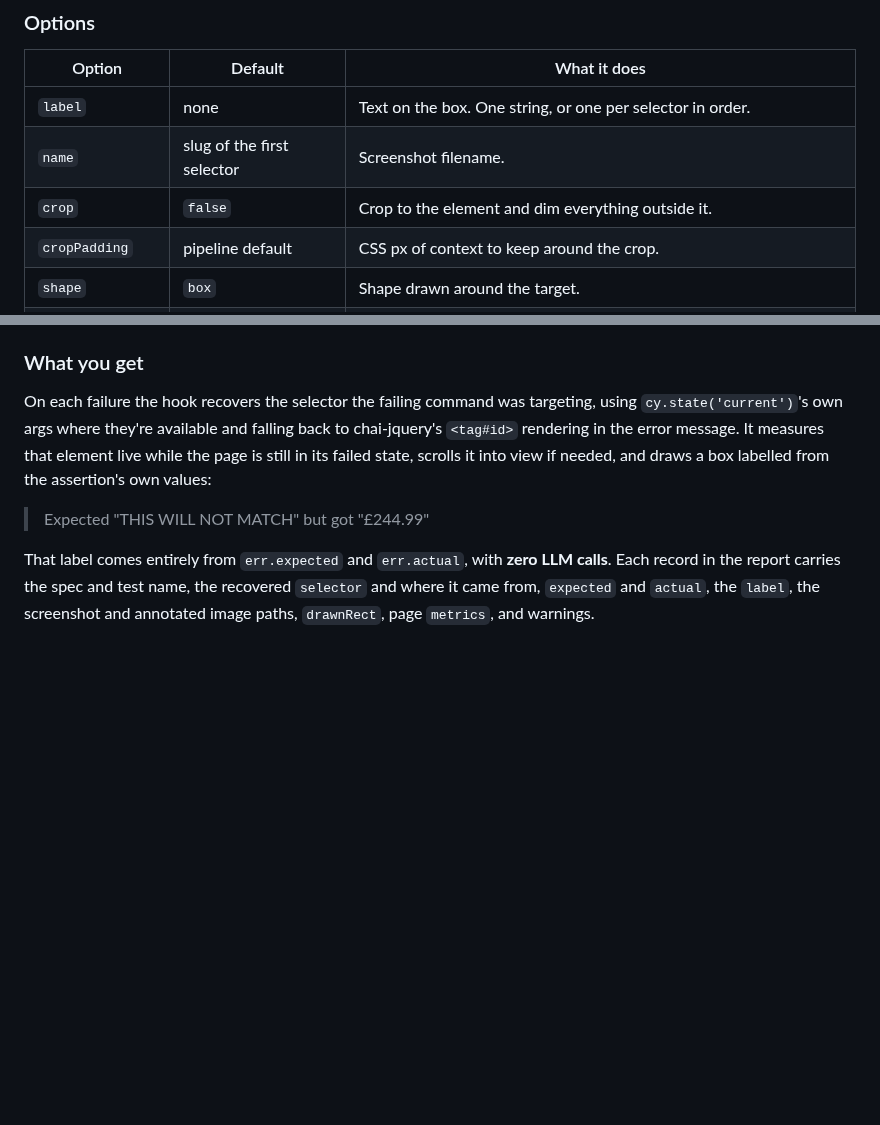
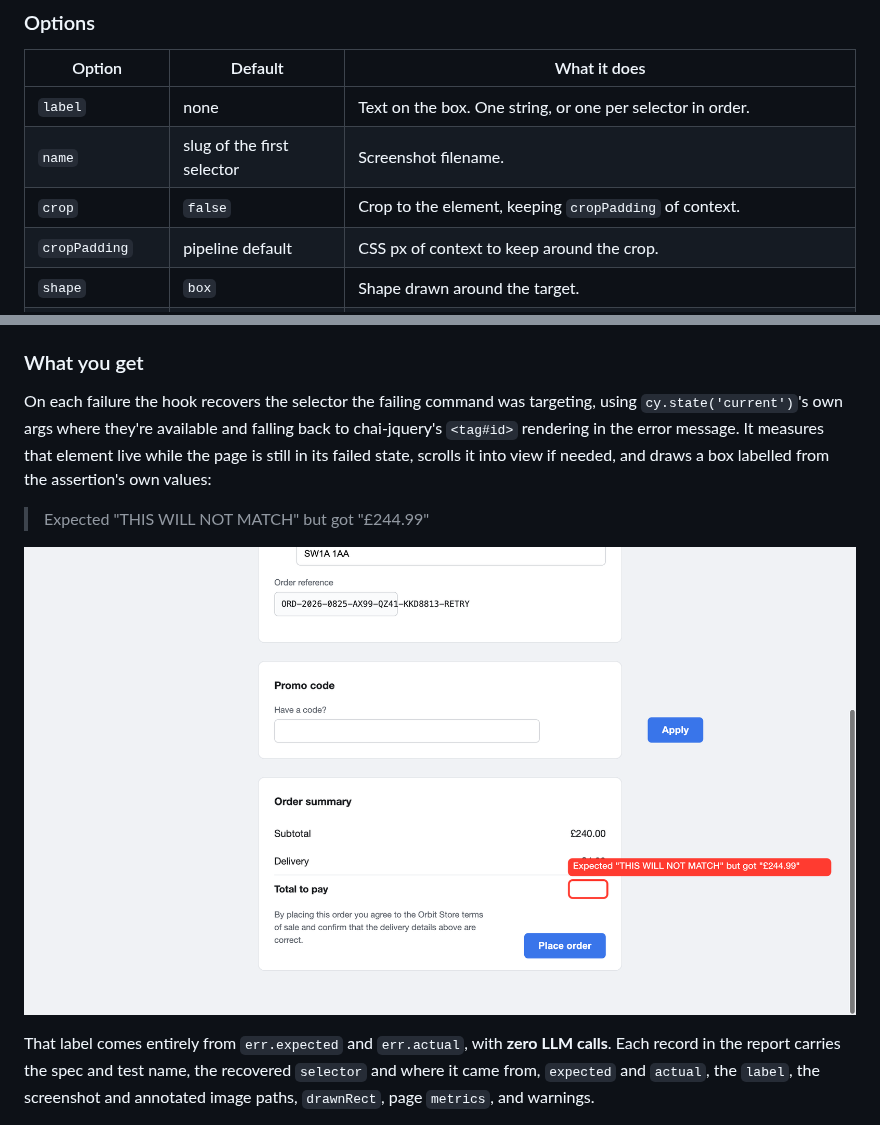
Before and after one commit to bidemiajala/cypress-annotate, a Markdown page: README.md, 2 parts joined by grey strips. Drawn GitHub-style; pictures changed too: DOCS/images/failure-hook.png (added); blank space fills up the shorter version.

```diff
--- a/README.md
+++ b/README.md
@@ -125,7 +135,7 @@ cy.annotate('#grand-total-value', { label: 'Wrong total' }).then((result) => {
 | --- | --- | --- |
 | `label` | none | Text on the box. One string, or one per selector in order. |
 | `name` | slug of the first selector | Screenshot filename. |
-| `crop` | `false` | Crop to the element and dim everything outside it. |
+| `crop` | `false` | Crop to the element, keeping `cropPadding` of context. |
 | `cropPadding` | pipeline default | CSS px of context to keep around the crop. |
 | `shape` | `box` | Shape drawn around the target. |
 | `style` | none | Colours, stroke width, label colour, dim strength. |
@@ -190,6 +200,8 @@ element live while the page is still in its failed state, scrolls it into view i
 needed, and draws a box labelled from the assertion's own values:
 
 > Expected "THIS WILL NOT MATCH" but got "£244.99"
+
+![A failed assertion's target boxed in red, labelled with the expected and actual values](DOCS/images/failure-hook.png)
 
 That label comes entirely from `err.expected` and `err.actual`, with **zero LLM
 calls**. Each record in the report carries the spec and test name, the recovered
```
Also changed, not shown: other parts of README.md (+13 -3 lines), skills/annotate-bug/SKILL.md (+2 -1 lines), skills/cypress-annotate/SKILL.md (+10 -3 lines), DOCS/images/annotate.png (added), DOCS/images/crop.png (added), 2 other files.
